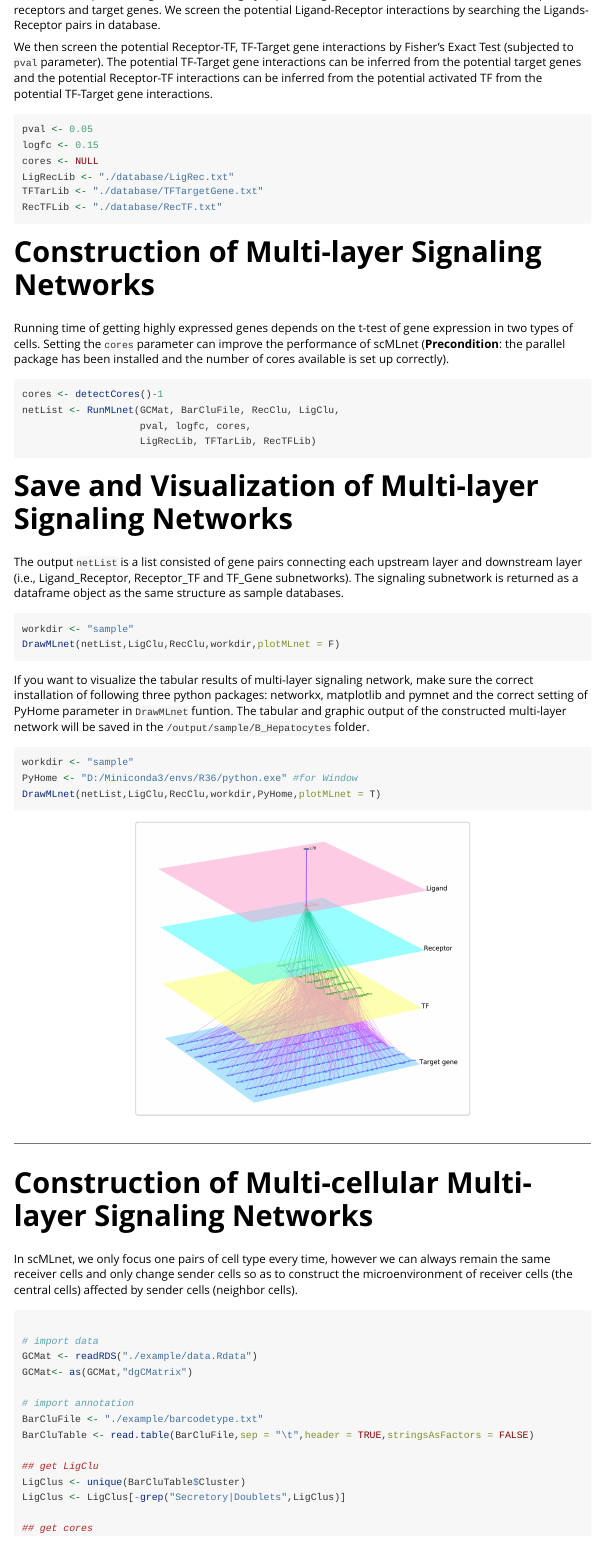
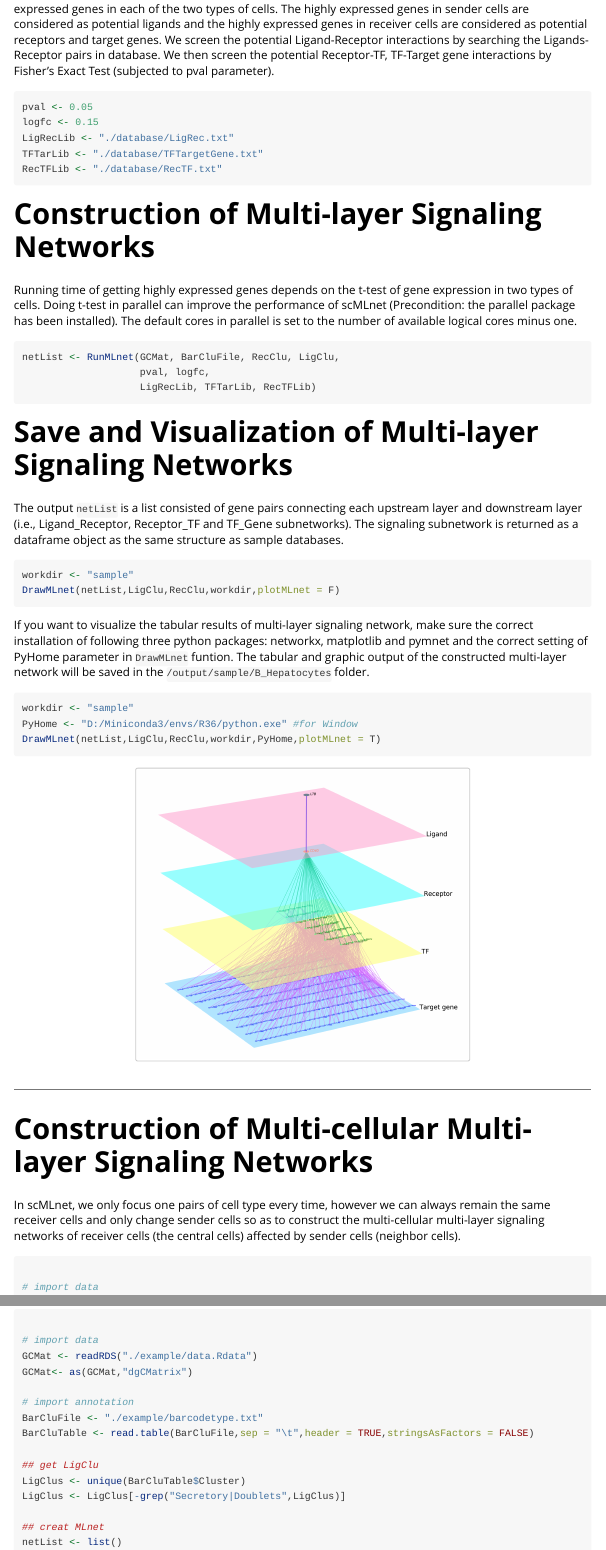
Before and after one commit to SunXQlab/scMLnet, an R Markdown document (vignettes/Tutorial_of_scMLnet.Rmd): the page in a window 1100 px wide, from 1280 px down before the commit and from 1240 px down after it, and a second part further down, joined at a grey line. Rendered offline with R 4.5, knitr and Pandoc, with nearby package versions.

Commit message:
update vignettes

````diff
--- a/vignettes/Tutorial_of_scMLnet.Rmd
+++ b/vignettes/Tutorial_of_scMLnet.Rmd
@@ -55,16 +55,14 @@ RecClu <- "Secretory"     #types[8]
 
 ## Default parameters
 
-Default parameter settings are as follows. Users can provide their own databases which must including three colums: molecule A, molecule B and key (connecting A with B by underlined). Molecules A and B need to have clear identities (i.e., Ligand, Receptor, TF and Target gene), and there are interactions between them (i.e., Ligand_Receptor, Receptor_TF and TF_Gene interactions).
+Default parameter settings are as follows. Users can provide their own databases which must including three colums: molecule A, molecule B and key (connecting A with B by underlined). Molecules A and B need to have clear identities (i.e., Ligand, Receptor, TF and Target gene), and there should be interactions between them (i.e., Ligand_Receptor, Receptor_TF and TF_Gene interactions).
 
-According to the difference (subjected to `pct` parameter) and ratio (subjected to `logfc` parameter) of gene expression percentage between the sender cells and receiver cells, we firstly define specific highly expressed genes in each of the two types of cells. The highly expressed genes in sender cells are considered as potential ligands and the highly expressed genes in receiver cells are considered as potential receptors and target genes. We screen the potential Ligand-Receptor interactions by searching the Ligands-Receptor pairs in database.
+According to the difference (subjected to `pct` parameter) and ratio (subjected to `logfc` parameter) of gene expression percentage between the sender cells and receiver cells, we firstly define specific highly expressed genes in each of the two types of cells. The highly expressed genes in sender cells are considered as potential ligands and the highly expressed genes in receiver cells are considered as potential receptors and target genes. We screen the potential Ligand-Receptor interactions by searching the Ligands-Receptor pairs in database. We then screen the potential Receptor-TF, TF-Target gene interactions by Fisher's Exact Test (subjected to pval parameter).
 
-We then screen the potential Receptor-TF, TF-Target gene interactions by Fisher's Exact Test (subjected to `pval` parameter). The potential TF-Target gene interactions can be inferred from the potential target genes and the potential Receptor-TF interactions can be inferred from the potential activated TF from the potential TF-Target gene interactions.
 
 ```{r eval=FALSE}
 pval <- 0.05
 logfc <- 0.15
-cores <- NULL
 LigRecLib <- "./database/LigRec.txt"
 TFTarLib <- "./database/TFTargetGene.txt"
 RecTFLib <- "./database/RecTF.txt"
@@ -72,12 +70,12 @@ RecTFLib <- "./database/RecTF.txt"
 
 # Construction of Multi-layer Signaling Networks
 
-Running time of getting highly expressed genes depends on the t-test of gene expression in two types of cells. Setting the `cores` parameter can improve the performance of scMLnet (**Precondition**: the parallel package has been installed and the number of cores available is set up correctly).
+Running time of getting highly expressed genes depends on the t-test of gene expression in two types of cells. Doing t-test in parallel can improve the performance of scMLnet (Precondition: the parallel package has been installed). The default cores in parallel is set to the number of available logical cores minus one.
+
 
 ```{r eval=FALSE}
-cores <- detectCores()-1
 netList <- RunMLnet(GCMat, BarCluFile, RecClu, LigClu,
-                    pval, logfc, cores,
+                    pval, logfc,
                     LigRecLib, TFTarLib, RecTFLib)
 ```
 
@@ -106,7 +104,8 @@ DrawMLnet(netList,LigClu,RecClu,workdir,PyHome,plotMLnet = T)
 
 # Construction of Multi-cellular Multi-layer Signaling Networks
 
-In scMLnet, we only focus one pairs of cell type every time, however we can always remain the same receiver cells and only change sender cells so as to construct the microenvironment of receiver cells (the central cells) affected by sender cells (neighbor cells).
+In scMLnet, we only focus one pairs of cell type every time, however we can always remain the same receiver cells and only change sender cells so as to construct the multi-cellular multi-layer signaling networks of receiver cells (the central cells) affected by sender cells (neighbor cells).
+
 
 ```{r eval=FALSE}
 
@@ -122,9 +121,6 @@ BarCluTable <- read.table(BarCluFile,sep = "\t",header = TRUE,stringsAsFactors =
 LigClus <- unique(BarCluTable$Cluster)
 LigClus <- LigClus[-grep("Secretory|Doublets",LigClus)]
 
-## get cores
-cores <- detectCores()-1
-
 ## creat MLnet
 netList <- list()
 for(ligclu in LigClus){
````
Also changed, not shown: vignettes/Tutorial_of_scMLnet.Rmd (4 more changed lines), 2 other files.
